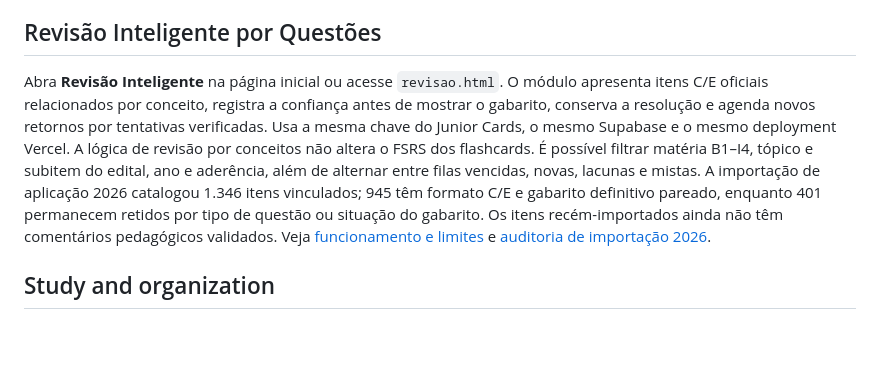
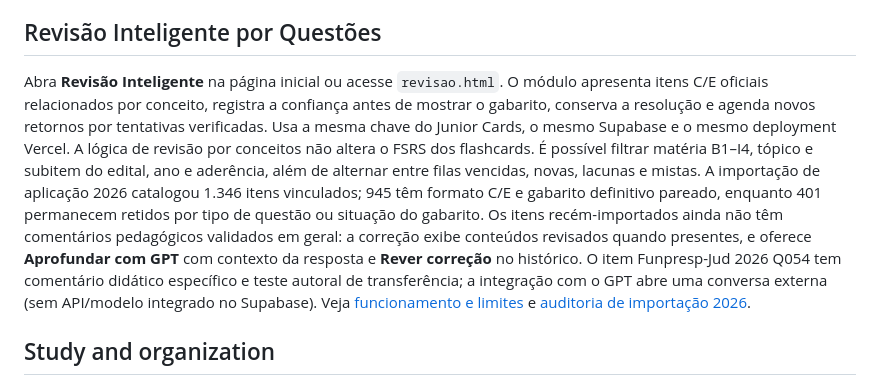
Before and after one commit to juniorade3/gpt, a Markdown page: junior-cards/README.md, the part around the change. Drawn GitHub-style; blank space fills up the shorter version.

Commit message:
docs(riq): expose GPT-assisted error correction and reviewed exemplar

```diff
--- a/junior-cards/README.md
+++ b/junior-cards/README.md
@@ -8,7 +8,7 @@ Open **Questões CGU e laboratórios** or `questoes.html`. The module shares the
 
 ## Revisão Inteligente por Questões
 
-Abra **Revisão Inteligente** na página inicial ou acesse `revisao.html`. O módulo apresenta itens C/E oficiais relacionados por conceito, registra a confiança antes de mostrar o gabarito, conserva a resolução e agenda novos retornos por tentativas verificadas. Usa a mesma chave do Junior Cards, o mesmo Supabase e o mesmo deployment Vercel. A lógica de revisão por conceitos não altera o FSRS dos flashcards. É possível filtrar matéria B1–I4, tópico e subitem do edital, ano e aderência, além de alternar entre filas vencidas, novas, lacunas e mistas. A importação de aplicação 2026 catalogou 1.346 itens vinculados; 945 têm formato C/E e gabarito definitivo pareado, enquanto 401 permanecem retidos por tipo de questão ou situação do gabarito. Os itens recém-importados ainda não têm comentários pedagógicos validados. Veja [funcionamento e limites](docs/RIQ.md) e [auditoria de importação 2026](docs/RIQ-IMPORT-2026.md).
+Abra **Revisão Inteligente** na página inicial ou acesse `revisao.html`. O módulo apresenta itens C/E oficiais relacionados por conceito, registra a confiança antes de mostrar o gabarito, conserva a resolução e agenda novos retornos por tentativas verificadas. Usa a mesma chave do Junior Cards, o mesmo Supabase e o mesmo deployment Vercel. A lógica de revisão por conceitos não altera o FSRS dos flashcards. É possível filtrar matéria B1–I4, tópico e subitem do edital, ano e aderência, além de alternar entre filas vencidas, novas, lacunas e mistas. A importação de aplicação 2026 catalogou 1.346 itens vinculados; 945 têm formato C/E e gabarito definitivo pareado, enquanto 401 permanecem retidos por tipo de questão ou situação do gabarito. Os itens recém-importados ainda não têm comentários pedagógicos validados em geral: a correção exibe conteúdos revisados quando presentes, e oferece **Aprofundar com GPT** com contexto da resposta e **Rever correção** no histórico. O item Funpresp-Jud 2026 Q054 tem comentário didático específico e teste autoral de transferência; a integração com o GPT abre uma conversa externa (sem API/modelo integrado no Supabase). Veja [funcionamento e limites](docs/RIQ.md) e [auditoria de importação 2026](docs/RIQ-IMPORT-2026.md).
 
 ## Study and organization
 
```
